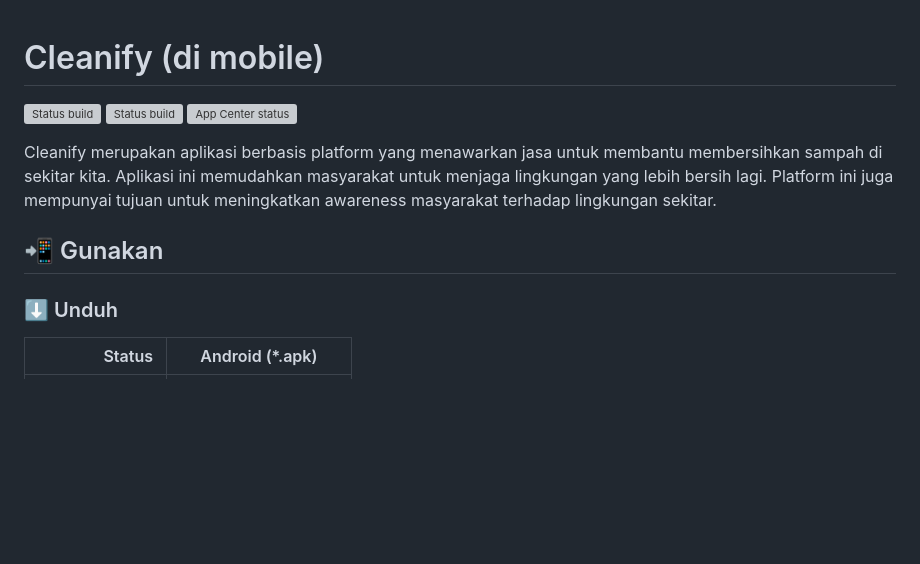
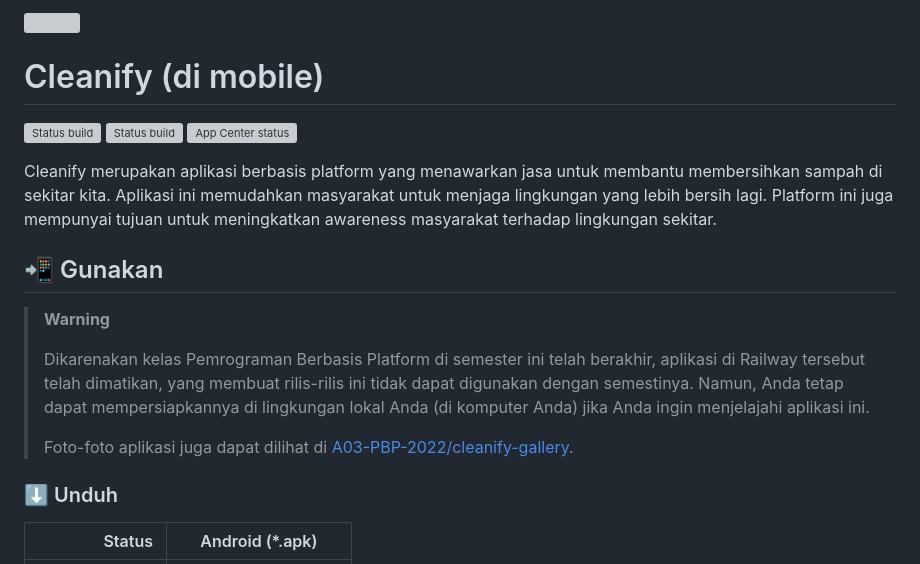
Before and after one commit to A03-PBP-2022/cleanify-mobile, a Markdown page: README.md, the part around one of its changes. Drawn GitHub-style; blank space fills up the shorter version; grey boxes are pictures that could not be loaded.

Commit message:
Perbarui README

```diff
--- a/README.md
+++ b/README.md
@@ -7,6 +9,12 @@
 Cleanify merupakan aplikasi berbasis platform yang menawarkan jasa untuk membantu membersihkan sampah di sekitar kita. Aplikasi ini memudahkan masyarakat untuk menjaga lingkungan yang lebih bersih lagi. Platform ini juga mempunyai tujuan untuk meningkatkan awareness masyarakat terhadap lingkungan sekitar.
 
 ## 📲 Gunakan
+
+> **Warning**
+>
+> Dikarenakan kelas Pemrograman Berbasis Platform di semester ini telah berakhir, aplikasi di Railway tersebut telah dimatikan, yang membuat rilis-rilis ini tidak dapat digunakan dengan semestinya. Namun, Anda tetap dapat mempersiapkannya di lingkungan lokal Anda (di komputer Anda) jika Anda ingin menjelajahi aplikasi ini.
+>
+> Foto-foto aplikasi juga dapat dilihat di [A03-PBP-2022/cleanify-gallery](https://github.com/A03-PBP-2022/cleanify-gallery).
 
 ### ⬇ Unduh
 
```
Also changed, not shown: other parts of README.md (+2 -0 lines).
